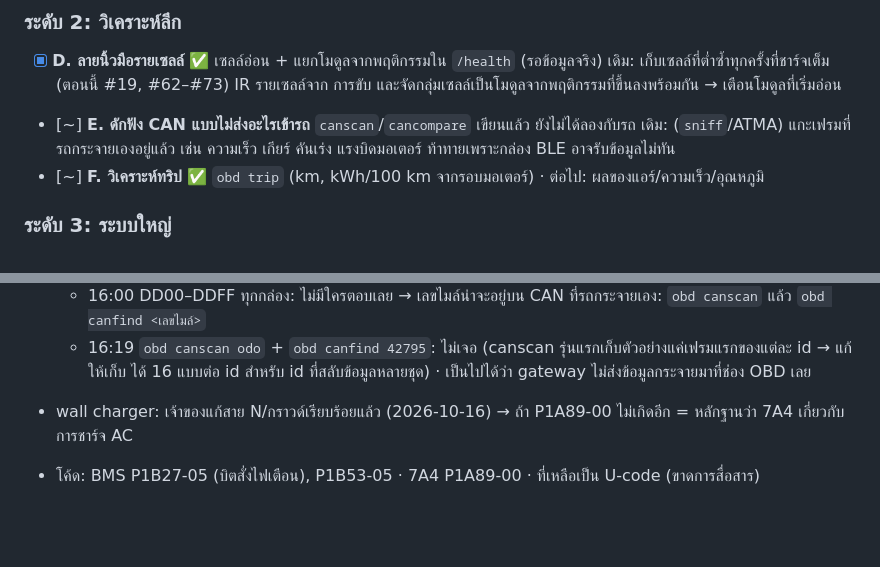
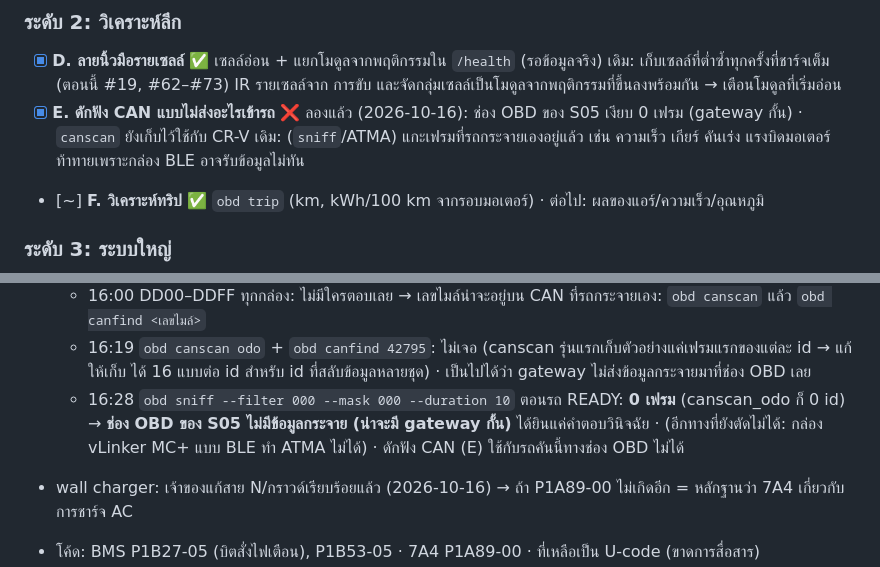
Before and after one commit to naruenatthi-ship-it/OBD, a Markdown page: docs/TODO.md, 2 parts joined by grey strips. GitHub-like rendering; blank space fills up the shorter version.

```diff
--- a/docs/TODO.md
+++ b/docs/TODO.md
@@ -19,7 +19,7 @@
 - [x] **D. ลายนิ้วมือรายเซลล์** ✅ เซลล์อ่อน + แยกโมดูลจากพฤติกรรมใน `/health` (รอข้อมูลจริง)
   เดิม: เก็บเซลล์ที่ต่ำซ้ำทุกครั้งที่ชาร์จเต็ม (ตอนนี้ #19, #62–#73) IR รายเซลล์จาก
   การขับ และจัดกลุ่มเซลล์เป็นโมดูลจากพฤติกรรมที่ขึ้นลงพร้อมกัน → เตือนโมดูลที่เริ่มอ่อน
-- [~] **E. ดักฟัง CAN แบบไม่ส่งอะไรเข้ารถ** `canscan`/`cancompare` เขียนแล้ว ยังไม่ได้ลองกับรถ
+- [x] **E. ดักฟัง CAN แบบไม่ส่งอะไรเข้ารถ** ❌ ลองแล้ว (2026-10-16): ช่อง OBD ของ S05 เงียบ 0 เฟรม (gateway กั้น) · `canscan` ยังเก็บไว้ใช้กับ CR-V
   เดิม: (`sniff`/ATMA) แกะเฟรมที่รถกระจายเองอยู่แล้ว เช่น ความเร็ว
   เกียร์ คันเร่ง แรงบิดมอเตอร์ ท้าทายเพราะกล่อง BLE อาจรับข้อมูลไม่ทัน
 - [~] **F. วิเคราะห์ทริป** ✅ `obd trip` (km, kWh/100 km จากรอบมอเตอร์) · ต่อไป: ผลของแอร์/ความเร็ว/อุณหภูมิ
@@ -159,6 +159,9 @@
   - 16:00 DD00–DDFF ทุกกล่อง: ไม่มีใครตอบเลย → เลขไมล์น่าจะอยู่บน CAN ที่รถกระจายเอง: `obd canscan` แล้ว `obd canfind <เลขไมล์>`
   - 16:19 `obd canscan odo` + `obd canfind 42795`: ไม่เจอ (canscan รุ่นแรกเก็บตัวอย่างแค่เฟรมแรกของแต่ละ id → แก้ให้เก็บ
     ได้ 16 แบบต่อ id สำหรับ id ที่สลับข้อมูลหลายชุด) · เป็นไปได้ว่า gateway ไม่ส่งข้อมูลกระจายมาที่ช่อง OBD เลย
+  - 16:28 `obd sniff --filter 000 --mask 000 --duration 10` ตอนรถ READY: **0 เฟรม** (canscan_odo ก็ 0 id)
+    → **ช่อง OBD ของ S05 ไม่มีข้อมูลกระจาย (น่าจะมี gateway กั้น)** ได้ยินแค่คำตอบวินิจฉัย
+    · (อีกทางที่ยังตัดไม่ได้: กล่อง vLinker MC+ แบบ BLE ทำ ATMA ไม่ได้) · ดักฟัง CAN (E) ใช้กับรถคันนี้ทางช่อง OBD ไม่ได้
 - wall charger: เจ้าของแก้สาย N/กราวด์เรียบร้อยแล้ว (2026-10-16) → ถ้า P1A89-00 ไม่เกิดอีก = หลักฐานว่า 7A4 เกี่ยวกับการชาร์จ AC
 - โค้ด: BMS P1B27-05 (บิตสั่งไฟเตือน), P1B53-05 · 7A4 P1A89-00 · ที่เหลือเป็น U-code (ขาดการสื่อสาร)
 
```
Also changed, not shown: CLAUDE.md (+2 -0 lines), docs/HANDOFF.md (+2 -1 lines).
